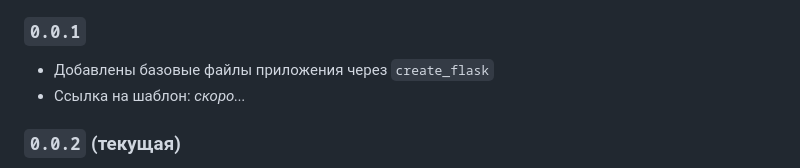
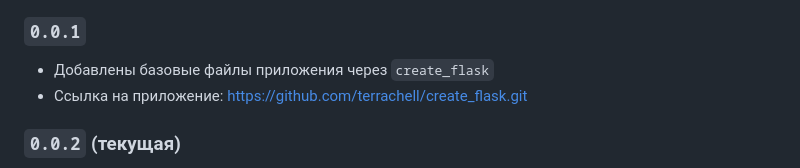
Before and after one commit to terrachell/main, a Markdown page: README.md, the part around the change. GitHub-like rendering.

```diff
--- a/README.md
+++ b/README.md
@@ -25,7 +25,7 @@
 
 ### `0.0.1`
 - Добавлены базовые файлы приложения через `create_flask`
-- Ссылка на шаблон: *скоро...*
+- Ссылка на приложение: https://github.com/terrachell/create_flask.git
 
 ### `0.0.2` (текущая)
 - Добавлены основные функции мессенджера:
```
